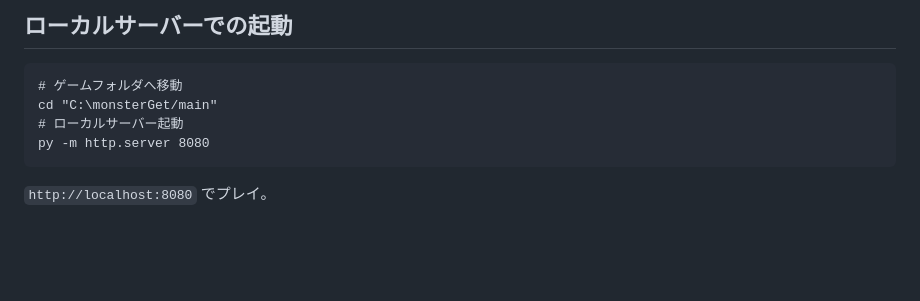
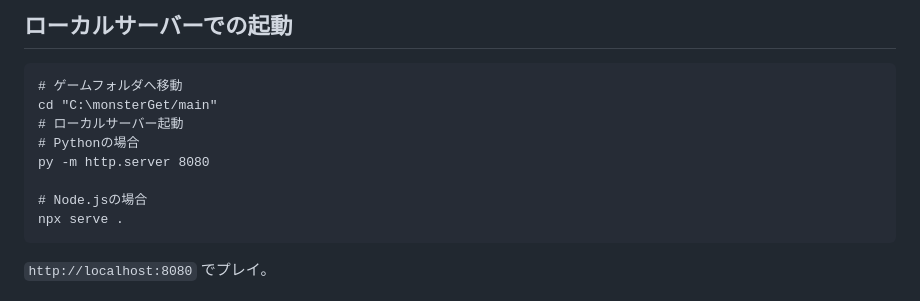
Before and after one commit to tttta029/monsterGet, a Markdown page: README.md, the part around the change. Drawn GitHub-style; blank space fills up the shorter version.

Commit message:
Update README with local server instructions
Added instructions for starting a local server with Python and Node.js.

````diff
--- a/README.md
+++ b/README.md
@@ -127,7 +127,11 @@ https://www.python.org/downloads/
 # ゲームフォルダへ移動
 cd "C:\monsterGet/main"
 # ローカルサーバー起動
+# Pythonの場合
 py -m http.server 8080
+
+# Node.jsの場合
+npx serve .
 ```
 
 `http://localhost:8080` でプレイ。
````
